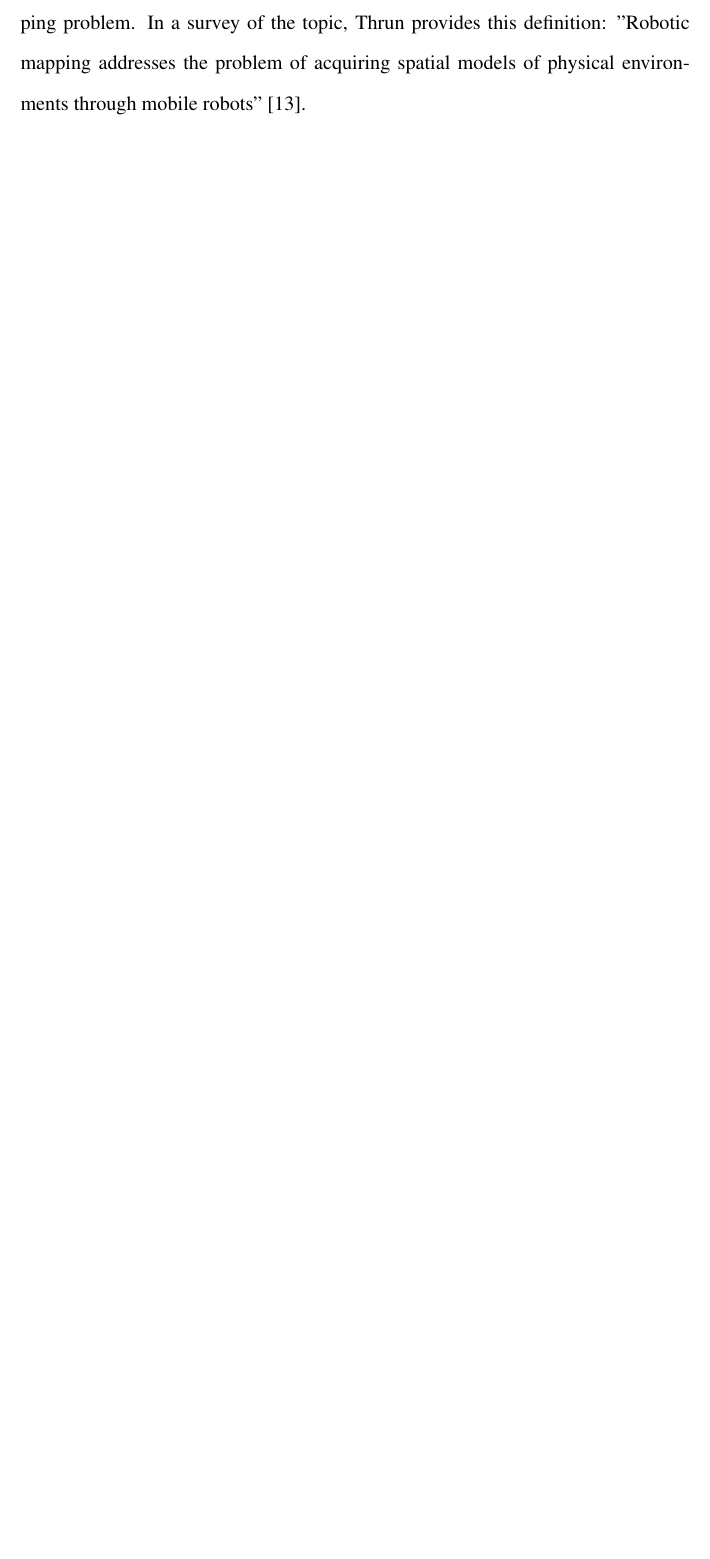
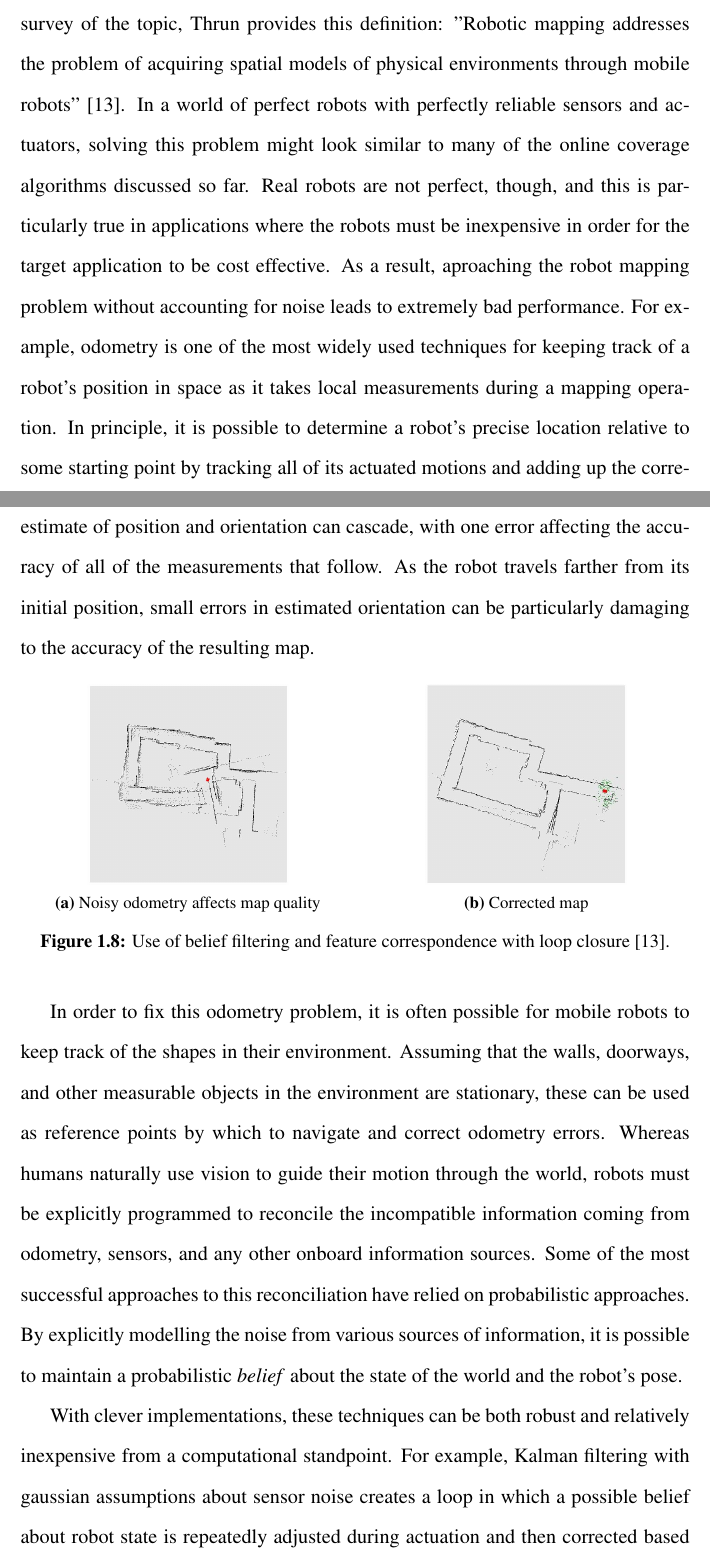
Before and after one commit to Daedalus359/thesis, a LaTeX document (Online_Planning_for_Robotic_Coverage.tex, which reads Introduction.tex): part of page 23 of 36 before the commit and two parts of pages 23 and 24 of 38 after it, the two joined at a grey line, cut so that both start at the same text, the shorter picture padded with empty space. Compiled offline with pdfLaTeX.

Commit message:
lots of writing about robotic mapping, more details and edits in intro chapter

```diff
--- a/Introduction.tex
+++ b/Introduction.tex
@@ -134,6 +134,27 @@ Because this problem statement allows for more types of robot state changes than
 
 \subsection{Relation to Robotic Mapping}
 
-Whereas many applications of robotic coverage involve mechanical interaction with the environment being covered (e.g. vacuum cleaning, humanitarian mine removal), this work addresses a use case where the robots are observing an environment with cameras or other sensors. As a result, it bears some resemblance to the robotic mapping problem. In a survey of the topic, Thrun provides this definition: "Robotic mapping addresses the problem of acquiring spatial models of physical environments through mobile robots" [13].
+Whereas many applications of robotic coverage involve mechanical interaction with the environment being covered (e.g. vacuum cleaning, humanitarian mine removal), this work addresses a use case where the robots are observing an environment with cameras or other sensors. As a result, it bears some resemblance to the robotic mapping problem. Despite this meaningful similarity, this work focuses on simply visiting the envirety of an environment. The imagined application of this behavior in a search and rescue scenario is to capture anyone in need of help on camera. From there, it would be necessary to employ human effort or a complex image recognition tool to identify these people and send help.
 
-%assuming localization is already provided and that some sort of map already exists
+This focus on online path planning for abstract environments turns out to have very litle to do with the main considerations of robotic mapping research. In a survey of the topic, Thrun provides this definition: "Robotic mapping addresses the problem of acquiring spatial models of physical environments through mobile robots" [13]. In a world of perfect robots with perfectly reliable sensors and actuators, solving this problem might look similar to many of the online coverage algorithms discussed so far. Real robots are not perfect, though, and this is particularly true in applications where the robots must be inexpensive in order for the target application to be cost effective. As a result, aproaching the robot mapping problem without accounting for noise leads to extremely bad performance. For example, odometry is one of the most widely used techniques for keeping track of a robot's position in space as it takes local measurements during a mapping operation. In principle, it is possible to determine a robot's precise location relative to some starting point by tracking all of its actuated motions and adding up the corresponding displacements in space. With noisy odometry, small errors in the robot's estimate of position and orientation can cascade, with one error affecting the accuracy of all of the measurements that follow. As the robot travels farther from its initial position, small errors in estimated orientation can be particularly damaging to the accuracy of the resulting map.
+
+\begin{figure}[H]
+%\centering
+\begin{subfigure}{.5\textwidth}
+  \centering
+  \includegraphics[width=.6\linewidth]{badOdometryMap}
+  \caption{Noisy odometry affects map quality}
+\end{subfigure}
+\begin{subfigure}{.5\textwidth}
+  \centering
+  \includegraphics[width=.6\linewidth]{correctedOdometryMap}
+  \caption{Corrected map}
+\end{subfigure}
+\caption[Odometry Errors and Corrected Map]{Use of belief filtering and feature correspondence with loop closure [13].}
+\end{figure}
+
+In order to fix this odometry problem, it is often possible for mobile robots to keep track of the shapes in their environment. Assuming that the walls, doorways, and other measurable objects in the environment are stationary, these can be used as reference points by which to navigate and correct odometry errors. Whereas humans naturally use vision to guide their motion through the world, robots must be explicitly programmed to reconcile the incompatible information coming from odometry, sensors, and any other onboard information sources. Some of the most successful approaches to this reconciliation have relied on probabilistic approaches. By explicitly modelling the noise from various sources of information, it is possible to maintain a probabilistic \textit{belief} about the state of the world and the robot's pose.
+
+With clever implementations, these techniques can be both robust and relatively inexpensive from a computational standpoint. For example, Kalman filtering with gaussian assumptions about sensor noise creates a loop in which a possible belief about robot state is repeatedly adjusted during actuation and then corrected based on sensor measurements. Due to some convinient mathematical properties of gaussians, this technique can combine signals to maintain an uup to date belief with fairly efficient matrix and arithmetic operations. Even in applications where sensor noise is not gaussian, techniques like this often work well. Kalman filtering and related methods also rely on methods to percieve the robot's local environment, summarize this perception with a set of key features and their coordinates, and then repeatedly determine which of the features measured at one time correspond to a feature measured afterwards.
+
+While all of these considerations are important for practical robotic mapping operations, they have little to do with the goal of discovering a time efficient multi agent path through an environment with the goal of achieving coverage. In addition, many realistic search and rescue scenarios involving drones may mave reasonably accurate compass and GPS signals onboard the drones. While these signals are by no means free of noise, they do no suffer from the cumulative error development that tends to occur when using odometry. In addition, a large amount of robot mapping research applies to mobile robots measuring feature rich indoor settings with sophisticated sensors such as lidar. Because drones are unlikely to carry a lidar or any comparably useful distance measurement sensor, many of the techniques and results from mapping don't apply here. Nonetheless, mapping research is likely to have considerable applicability in a realistic search and rescue scenario. This is particularly true if the environment being explored is laregely unknown or significantly changed by a recent disaster. Thus, while the goals and methods of robotic mapping do not apply to this work, it would surely be necessary to combine mapping approaches with the techniques here in order to produce a useful robotic answer to the problems of search and rescue.
```
Also changed, not shown: Online_Planning_for_Robotic_Coverage.pdf, images/badOdometryMap.png (added), images/correctedOdometryMap.png (added), images/odometryErrors.png (added), Introduction.tex (2 more changed lines), 4 other files.
